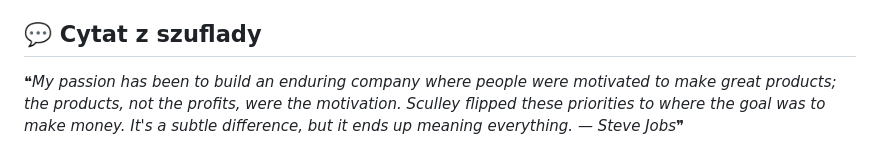
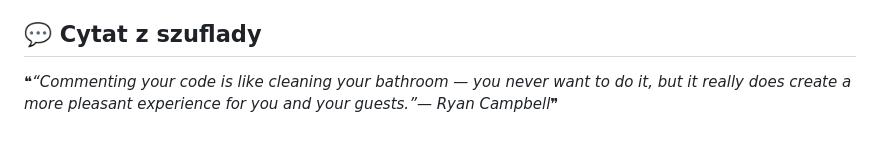
Before and after one commit to trvny/.ai, a Markdown page: README.md, the part around one of its changes. GitHub-like rendering.

Commit message:
chore(readme): refresh shared content [skip ci]

```diff
--- a/README.md
+++ b/README.md
@@ -116,6 +116,6 @@ Keep credentials, tokens, personal paths, private endpoints and machine-specific
 
 <!-- markdownlint-disable MD033 -->
 <!--STARTS_HERE_QUOTE_README-->
-<i>❝My passion has been to build an enduring company where people were motivated to make great products; the products, not the profits, were the motivation. Sculley flipped these priorities to where the goal was to make money. It's a subtle difference, but it ends up meaning everything. — Steve Jobs❞</i>
+<i>❝“Commenting your code is like cleaning your bathroom — you never want to do it, but it really does create a more pleasant experience for you and your guests.”— Ryan Campbell❞</i>
 <!--ENDS_HERE_QUOTE_README-->
 <!-- markdownlint-enable MD033 -->
```
Also changed, not shown: other parts of README.md (+5 -5 lines).
